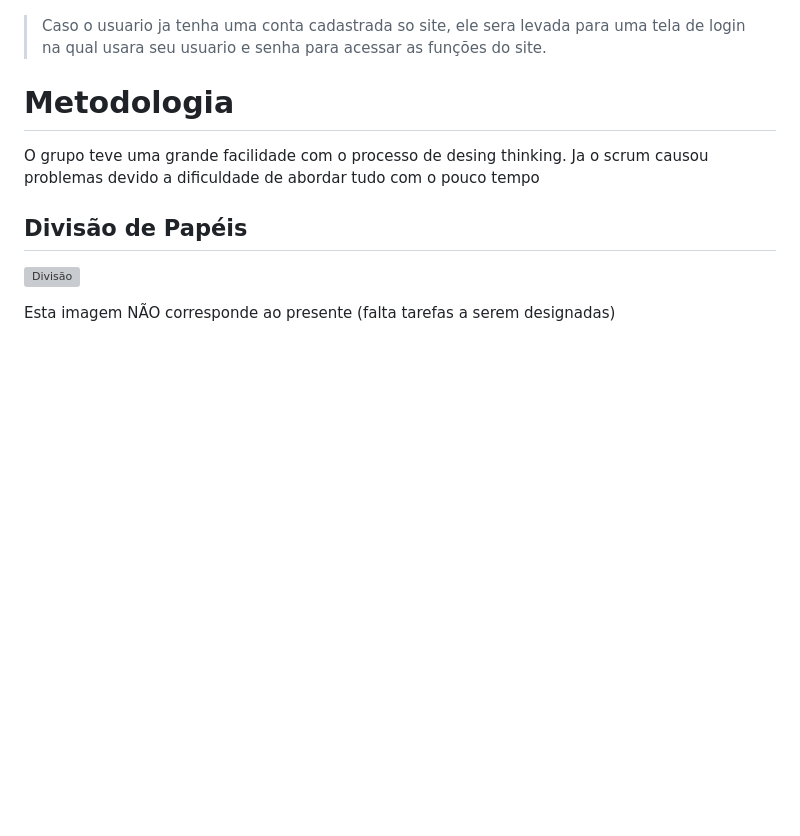
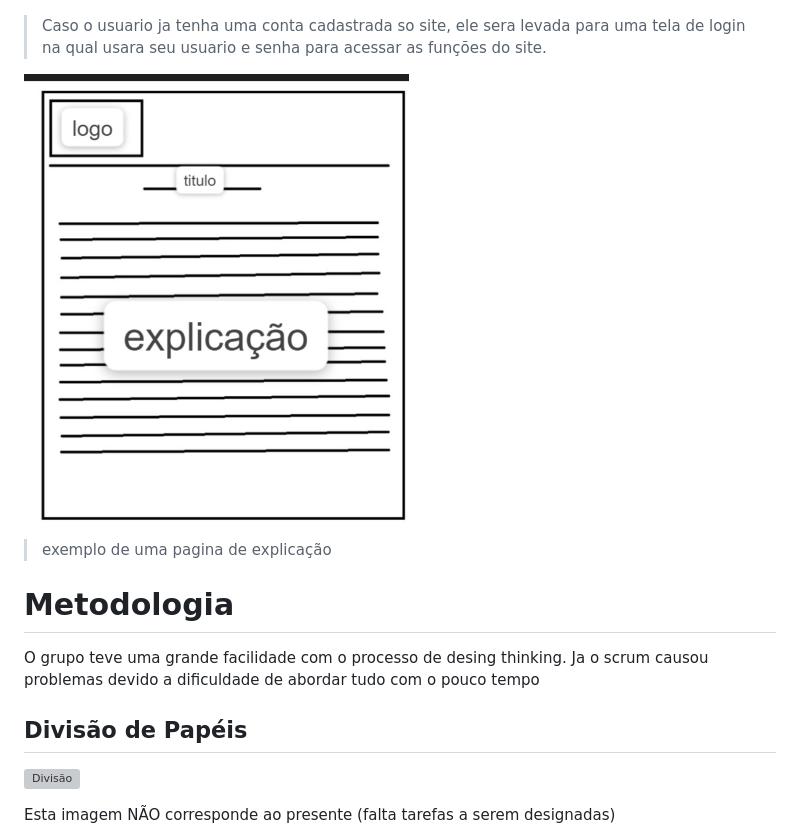
Before and after one commit to ICEI-PUC-Minas-PPLCC-TI/ti-1-ppl-cc-m2-20231-guia-de-investimentos, a Markdown page: docs/relatorio/Relatorio Tecnico - TEMPLATE.md, the part around the change. Drawn GitHub-style; blank space fills up the shorter version; grey boxes are pictures that could not be loaded.

```diff
--- a/docs/relatorio/Relatorio Tecnico - TEMPLATE.md
+++ b/docs/relatorio/Relatorio Tecnico - TEMPLATE.md
@@ -186,7 +186,9 @@ Caso o usuario não possua uma conta e pretenda criar uma, ele sera movido para
 
 > Caso o usuario ja tenha uma conta cadastrada so site, ele sera levada para uma tela de login na qual usara seu usuario e senha para acessar as funções do site.
 
+![Wireframe-explicação](images/Explicação.png)
 
+> exemplo de uma pagina de explicação
 
 # Metodologia
 
```
